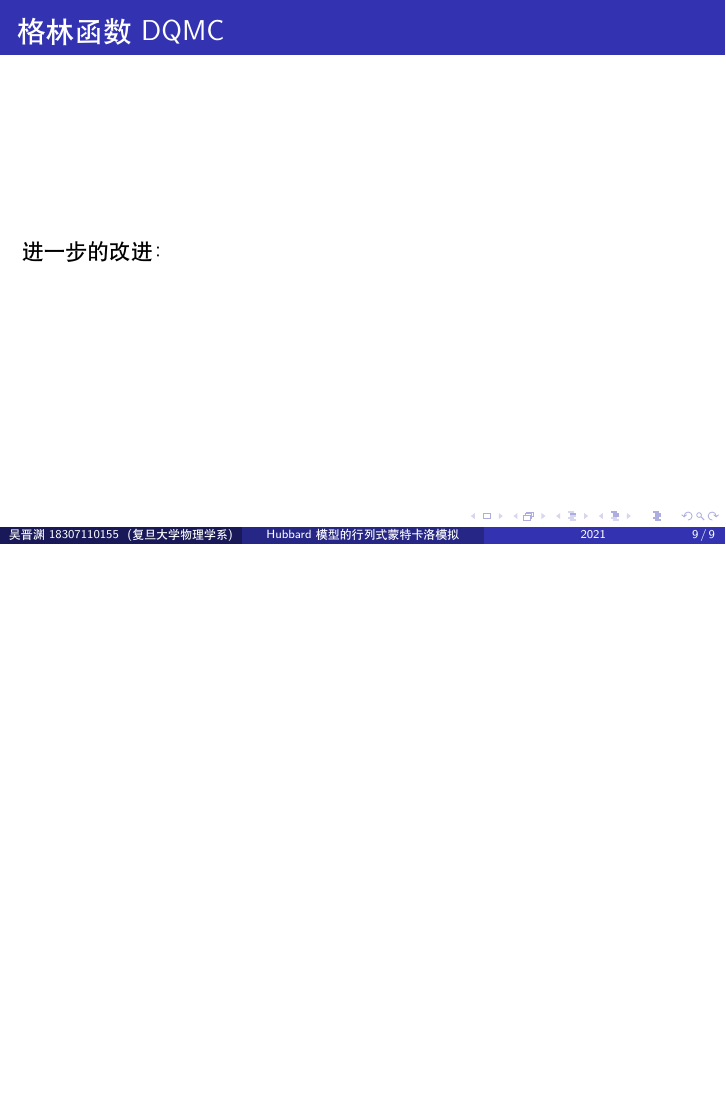
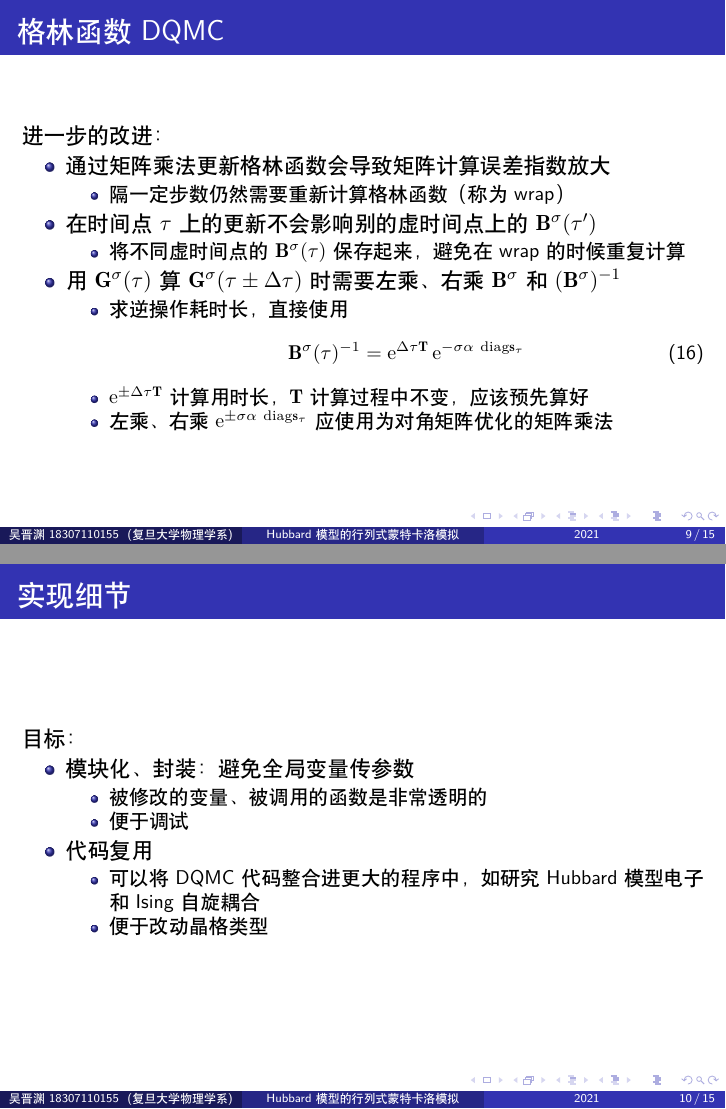
Before and after one commit to jywu20/MonteCarloHTML5Display, LaTeX slides (hubbard-report/presentation.tex): page 9 of 9 before the commit and pages 9 and 10 of 15 after it, the two joined at a grey line, the shorter picture padded with empty space. Compiled offline with XeLaTeX.

Commit message:
update presentation

```diff
--- a/hubbard-report/presentation.tex
+++ b/hubbard-report/presentation.tex
@@ -195,4 +199,46 @@ $p(\vb{s})$通过蒙特卡洛采样，而$\expval*{O}_{\vb{s}}$遵从Wick定理
 \frametitle{格林函数DQMC}
 
 进一步的改进：
+\begin{itemize}
+    \item 通过矩阵乘法更新格林函数会导致矩阵计算误差指数放大
+    \begin{itemize}
+        \item 隔一定步数仍然需要重新计算格林函数（称为wrap）
+    \end{itemize}
+    \item 在时间点$\tau$上的更新不会影响别的虚时间点上的$\vb{B}^\sigma(\tau')$
+    \begin{itemize}
+        \item 将不同虚时间点的$\vb{B}^\sigma(\tau)$保存起来，避免在wrap的时候重复计算
+    \end{itemize}
+    \item 用$\vb{G}^\sigma(\tau)$算$\vb{G}^\sigma(\tau \pm \Delta \tau)$时需要左乘、右乘$\vb{B}^\sigma$和$(\vb{B}^\sigma)^{-1}$
+    \begin{itemize}
+        \item 求逆操作耗时长，直接使用
+        \begin{equation}
+            \vb{B}^\sigma(\tau)^{-1} = \ee^{\Delta \tau \vb{T}} \ee^{-\sigma \alpha \ \mathrm{diag}{\vb{s}_\tau}}
+        \end{equation}
+        \item $\ee^{\pm \Delta \tau \vb{T}}$计算用时长，$\vb{T}$计算过程中不变，应该预先算好
+        \item 左乘、右乘$\ee^{\pm \sigma \alpha\ \mathrm{diag} \vb{s}_\tau}$应使用为对角矩阵优化的矩阵乘法
+    \end{itemize}
+\end{itemize}
 
+\end{frame}
+
+\begin{frame}
+\frametitle{实现细节}
+
+目标：
+\begin{itemize}
+    \item 模块化、封装：避免全局变量传参数
+    \begin{itemize}
+        \item 被修改的变量、被调用的函数是非常透明的
+        \item 便于调试
+    \end{itemize}
+    \item 代码复用
+    \begin{itemize}
+        \item 可以将DQMC代码整合进更大的程序中，如研究Hubbard模型电子和Ising自旋耦合
+        \item 便于改动晶格类型
+    \end{itemize}
+\end{itemize}
+
+\end{frame}
+
+\begin{frame}
+\frametitle{实现细节}
@@ -198,0 +273 @@ $p(\vb{s})$通过蒙特卡洛采样，而$\expval*{O}_{\vb{s}}$遵从Wick定理
+\frametitle{实现细节}
@@ -198,0 +297 @@ $p(\vb{s})$通过蒙特卡洛采样，而$\expval*{O}_{\vb{s}}$遵从Wick定理
+\frametitle{实现细节}
@@ -198,0 +307 @@ $p(\vb{s})$通过蒙特卡洛采样，而$\expval*{O}_{\vb{s}}$遵从Wick定理
+\frametitle{实现细节}
```
Also changed, not shown: hubbard-report/hubbard-struct.PNG (added), hubbard-report/lattice-def.PNG (added), hubbard-report/lattice-initialize.PNG (added), hubbard-report/main-result.PNG (added), hubbard-report/main-running.PNG (added), hubbard-report/presentation.pdf, hubbard-report/update-example-1.PNG (added), hubbard-report/presentation.tex (106 more changed lines), 2 other files.
